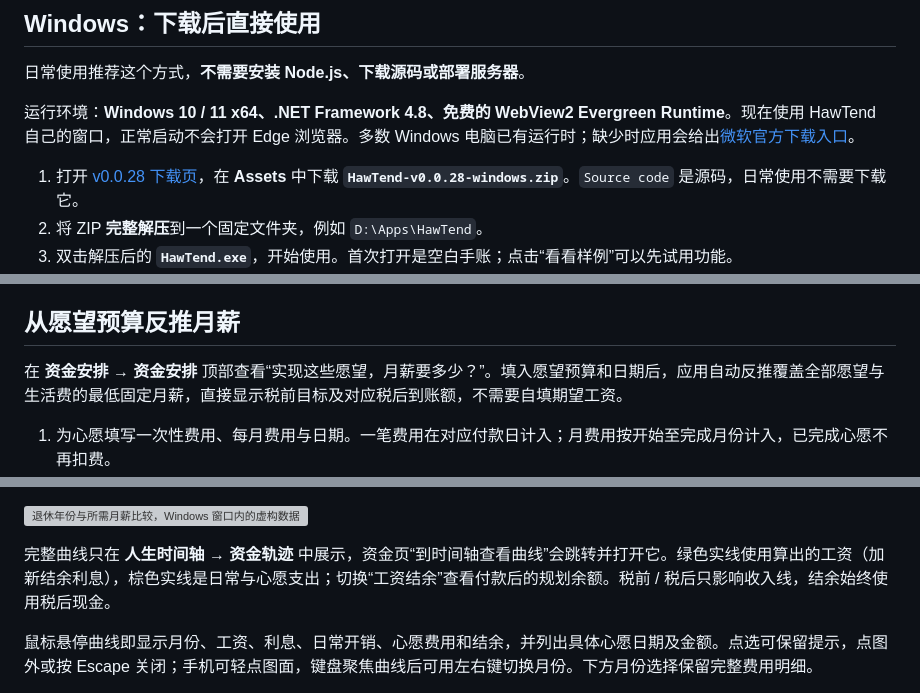
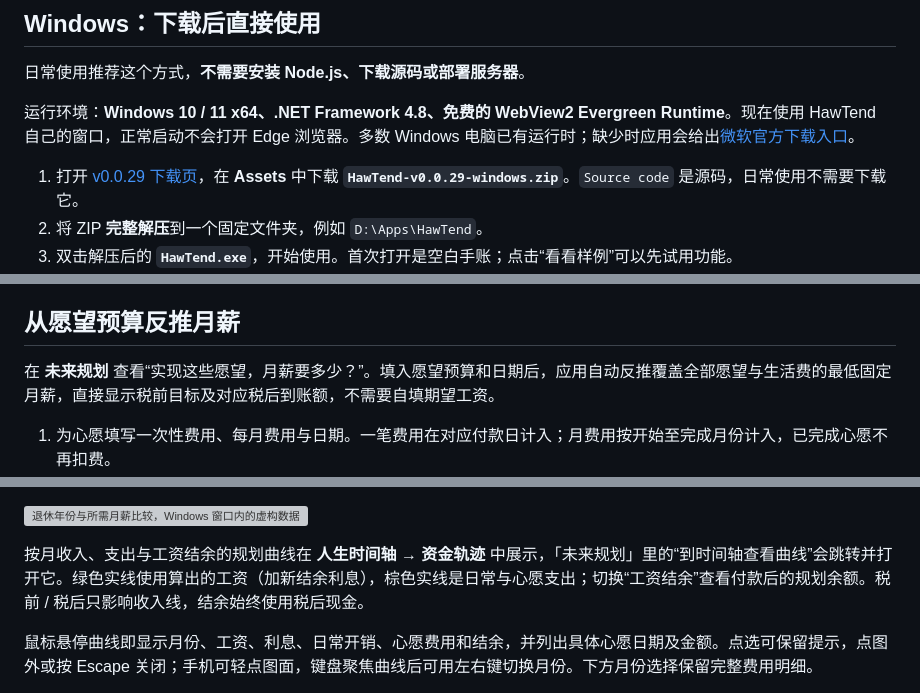
Before and after one commit to Flying-Angels/HawTend, a Markdown page: README.md, 3 parts joined by grey strips. Rendered like a GitHub page; grey boxes are pictures that could not be loaded.

```diff
--- a/README.md
+++ b/README.md
@@ -42,7 +47,7 @@ HawTend 是一本把**值得记住的日子、未来想做的事和为它们准
 
 运行环境：**Windows 10 / 11 x64、.NET Framework 4.8、免费的 WebView2 Evergreen Runtime**。现在使用 HawTend 自己的窗口，正常启动不会打开 Edge 浏览器。多数 Windows 电脑已有运行时；缺少时应用会给出[微软官方下载入口](https://developer.microsoft.com/microsoft-edge/webview2/)。
 
-1. 打开 [v0.0.28 下载页](https://github.com/Flying-Angels/HawTend/releases/tag/v0.0.28)，在 **Assets** 中下载 **`HawTend-v0.0.28-windows.zip`**。`Source code` 是源码，日常使用不需要下载它。
+1. 打开 [v0.0.29 下载页](https://github.com/Flying-Angels/HawTend/releases/tag/v0.0.29)，在 **Assets** 中下载 **`HawTend-v0.0.29-windows.zip`**。`Source code` 是源码，日常使用不需要下载它。
 2. 将 ZIP **完整解压**到一个固定文件夹，例如 `D:\Apps\HawTend`。
 3. 双击解压后的 **`HawTend.exe`**，开始使用。首次打开是空白手账；点击“看看样例”可以先试用功能。
 4. 想从桌面打开：右键 `HawTend.exe` →“发送到”→“桌面快捷方式”。Windows 11 可先点击“显示更多选项”。若要指定透明图标，在快捷方式“属性 → 更改图标”中选择同目录的 `HawTend-transparent.ico`。
@@ -191,7 +196,7 @@ releases/windows/WebView2-SDK-LICENSE.txt
 
 ## 从愿望预算反推月薪
 
-在 **资金安排 → 资金安排** 顶部查看“实现这些愿望，月薪要多少？”。填入愿望预算和日期后，应用自动反推覆盖全部愿望与生活费的最低固定月薪，直接显示税前目标及对应税后到账额，不需要自填期望工资。
+在 **未来规划** 查看“实现这些愿望，月薪要多少？”。填入愿望预算和日期后，应用自动反推覆盖全部愿望与生活费的最低固定月薪，直接显示税前目标及对应税后到账额，不需要自填期望工资。
 
 1. 为心愿填写一次性费用、每月费用与日期。一笔费用在对应付款日计入；月费用按开始至完成月份计入，已完成心愿不再扣费。
 2. 展开“规划假设与收入换算”，核对每月日常开销。首次默认取最近一个已结束月份的实际支出；没有来源时显示只含愿望的月薪下限，并提示补填生活费。如果某项心愿月费用已包含在日常开销里，勾选标记，避免重复计算。
@@ -205,7 +210,7 @@ releases/windows/WebView2-SDK-LICENSE.txt
 
 ![退休年份与所需月薪比较，Windows 窗口内的虚构数据](docs/images/retirement-v27.png)
 
-完整曲线只在 **人生时间轴 → 资金轨迹** 中展示，资金页“到时间轴查看曲线”会跳转并打开它。绿色实线使用算出的工资（加新结余利息），棕色实线是日常与心愿支出；切换“工资结余”查看付款后的规划余额。税前 / 税后只影响收入线，结余始终使用税后现金。
+按月收入、支出与工资结余的规划曲线在 **人生时间轴 → 资金轨迹** 中展示，「未来规划」里的“到时间轴查看曲线”会跳转并打开它。绿色实线使用算出的工资（加新结余利息），棕色实线是日常与心愿支出；切换“工资结余”查看付款后的规划余额。税前 / 税后只影响收入线，结余始终使用税后现金。
 
 鼠标悬停曲线即显示月份、工资、利息、日常开销、心愿费用和结余，并列出具体心愿日期及金额。点选可保留提示，点图外或按 Escape 关闭；手机可轻点图面，键盘聚焦曲线后可用左右键切换月份。下方月份选择保留完整费用明细。
 
```
Also changed, not shown: other parts of README.md (+13 -8 lines), docs/images/accounts-v29.png (added), docs/images/planning-v29.png (added), 11 other files.
